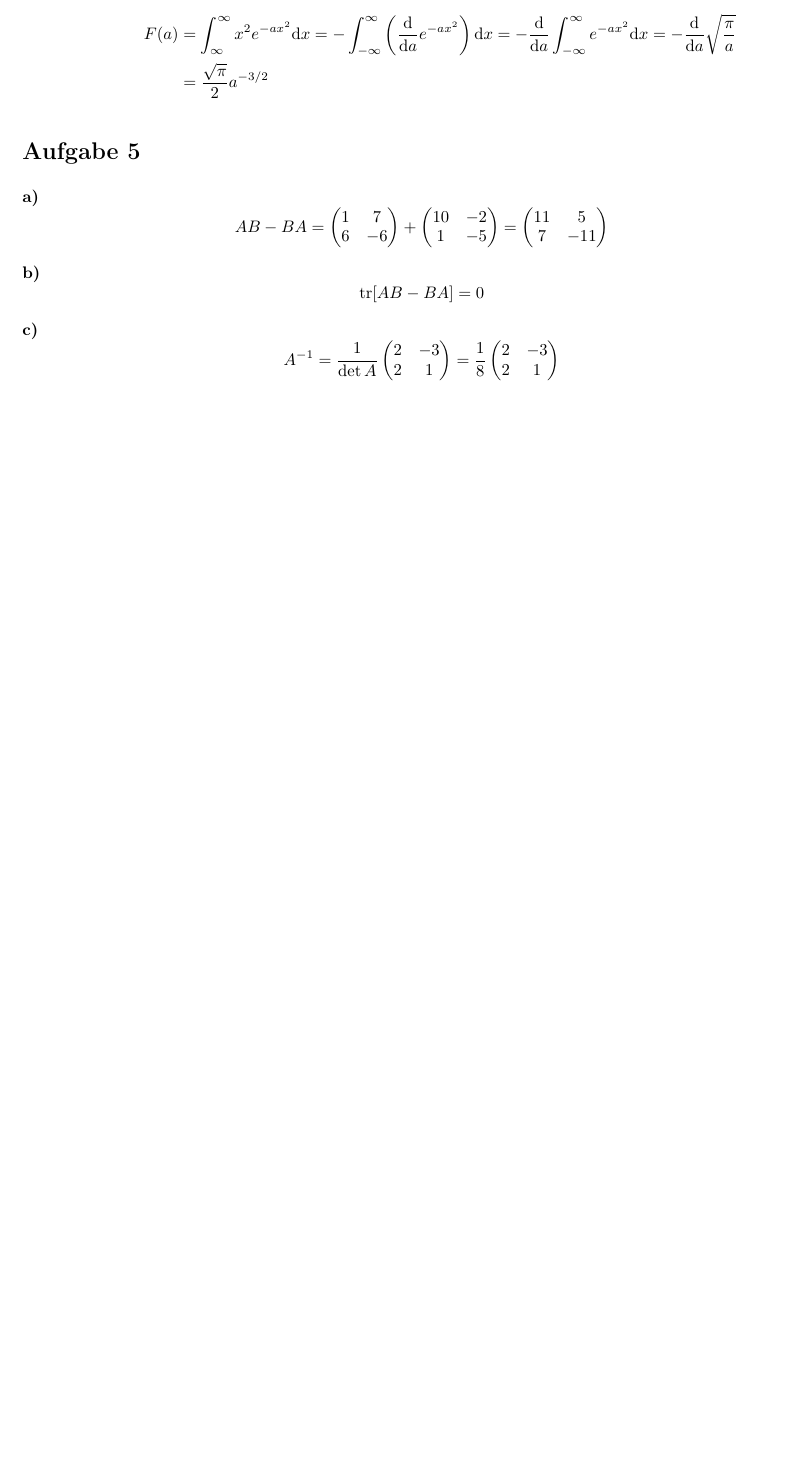
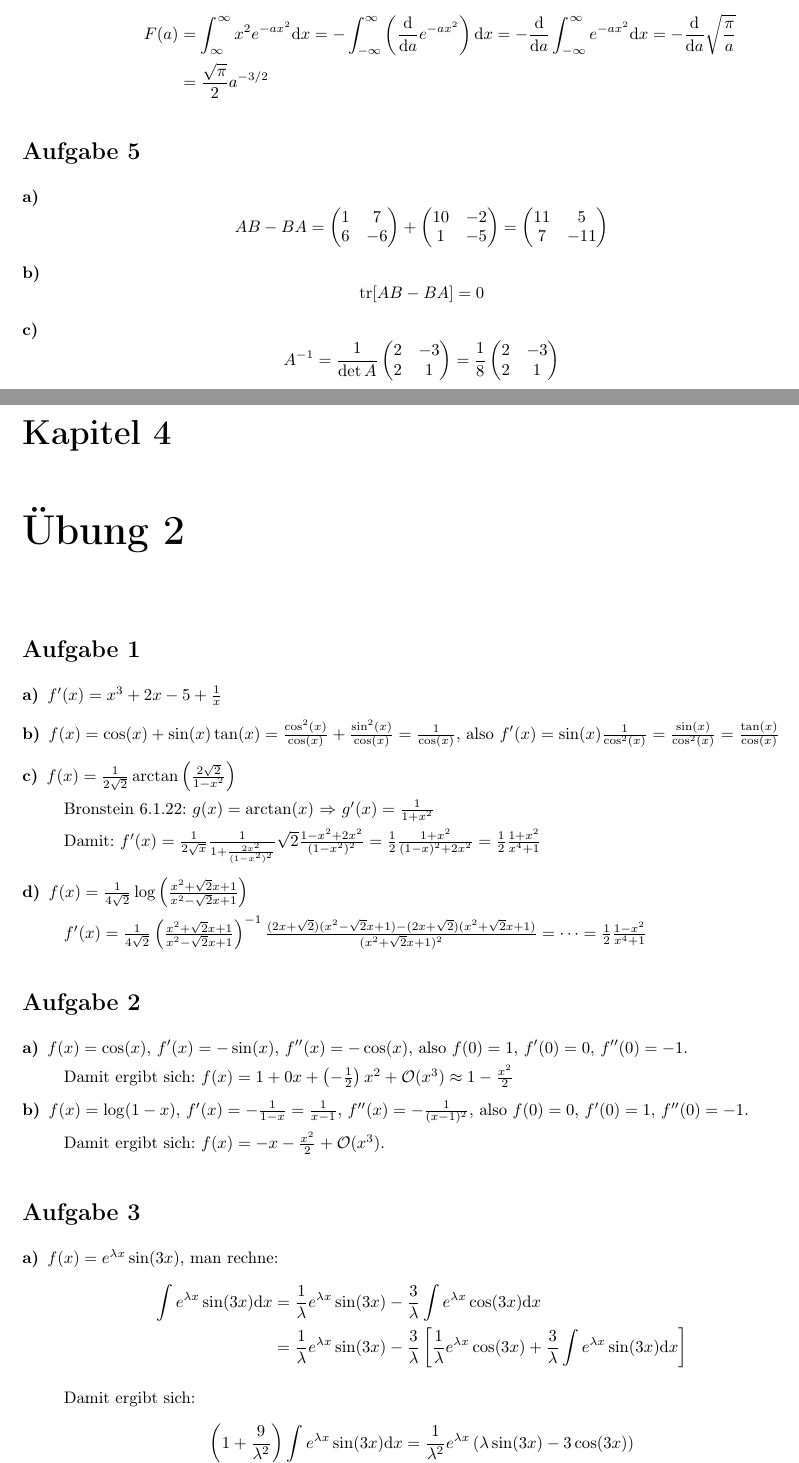
Before and after one commit to m1cm1c/moderne-physik-ss17-mitschrieb, a LaTeX document (root.tex, which reads uebung-2.tex): part of page 10 of 10 before the commit and two parts of pages 10 and 11 of 12 after it, the two joined at a grey line, cut so that both start at the same text, the shorter picture padded with empty space. Compiled offline with pdfLaTeX.

Commit message:
Uebung Nr 2

```diff
--- /dev/null
+++ b/uebung-2.tex
@@ -0,0 +1,49 @@
+\chapter{Übung 2}
+
+\section*{Aufgabe 1}
+
+\begin{description}
+	\item[a)] $f'(x) = x^3 + 2x - 5 + \frac{1}{x}$
+	\item[b)] $f(x) = \cos(x) + \sin(x) \tan(x) = \frac{\cos^2(x)}{\cos(x)} + \frac{\sin^2(x)}{\cos(x)} = \frac{1}{\cos(x)}$, also $f'(x) =\sin(x) \frac{1}{\cos^2(x)} = \frac{\sin(x)}{\cos^2(x)} = \frac{\tan(x)}{\cos(x)}$
+	\item[c)] $f(x) = \frac{1}{2 \sqrt{2}} \arctan\left( \frac{2 \sqrt{2}}{1 - x^2} \right)$
+
+	Bronstein 6.1.22: $g(x) = \arctan(x)$ $\Rightarrow$ $g'(x) = \frac{1}{1 + x^2}$
+
+	Damit: $f'(x)
+	= \frac{1}{2 \sqrt{x}} \frac{1}{1 + \frac{2x^2}{(1 - x^2)^2}} \sqrt{2} \frac{1 - x^2 + 2x^2}{(1 - x^2)^2}
+	= \frac{1}{2} \frac{1 + x^2}{(1 - x)^2 + 2x^2}
+	= \frac{1}{2} \frac{1 + x^2}{x^4 + 1}$
+
+	\item[d)] $f(x) = \frac{1}{4 \sqrt{2}} \log \left( \frac{x^2 + \sqrt{2} x + 1}{x^2 - \sqrt{2}x + 1} \right)$
+
+	$f'(x)
+	= \frac{1}{4 \sqrt{2}} \left( \frac{x^2 + \sqrt{2}x + 1}{x^2 - \sqrt{2}x + 1} \right)^{-1} \frac{(2x + \sqrt{2})(x^2 - \sqrt{2}x + 1)-(2x + \sqrt{2})(x^2 + \sqrt{2}x + 1)}{(x^2 + \sqrt{2}x + 1)^2}
+	= \dots
+	= \frac{1}{2} \frac{1 - x^2}{x^4 + 1}$
+\end{description}
+
+\section*{Aufgabe 2}
+
+\begin{description}
+	\item[a)] $f(x) = \cos(x)$, $f'(x) = -\sin(x)$, $f''(x) = -\cos(x)$, also $f(0) = 1$, $f'(0) = 0$, $f''(0) = -1$.
+
+	Damit ergibt sich: $f(x) = 1 + 0 x + \left( -\frac{1}{2} \right)x^2 + \mathcal{O}(x^3) \approx 1 - \frac{x^2}{2}$
+
+	\item[b)] $f(x) = \log(1 - x)$, $f'(x) = -\frac{1}{1 - x} = \frac{1}{x - 1}$, $f''(x) = -\frac{1}{(x - 1)^2}$, also $f(0) = 0$, $f'(0) = 1$, $f''(0) = -1$.
+
+	Damit ergibt sich: $f(x) = -x - \frac{x^2}{2} + \mathcal{O}(x^3)$.
+\end{description}
+
+\section*{Aufgabe 3}
+
+\begin{description}
+	\item[a)] $f(x) = e^{\lambda x} \sin(3x)$, man rechne:
+	\begin{align*}
+		\int e^{\lambda x} \sin(3x) \mathrm{d} x
+		&= \frac{1}{\lambda} e^{\lambda x} \sin(3x) - \frac{3}{\lambda} \int e^{\lambda x} \cos(3x) \mathrm{d} x \\
+		&= \frac{1}{\lambda} e^{\lambda x} \sin(3x) - \frac{3}{\lambda} \left[ \frac{1}{\lambda} e^{\lambda x} \cos(3x) + \frac{3}{\lambda} \int e^{\lambda x} \sin(3x) \mathrm{d} x \right]
+	\end{align*}
+
+	Damit ergibt sich:
+	\[
+		\left( 1 + \frac{9}{\lambda^2} \right) \int e^{\lambda x} \sin(3x) \mathrm{d} x = \frac{1}{\lambda^2} e^{\lambda x} \left( \lambda \sin(3x) - 3 \cos(3x) \right)
```
Also changed, not shown: root.tex (+1 -0 lines), uebung-2.tex (71 more changed lines).
